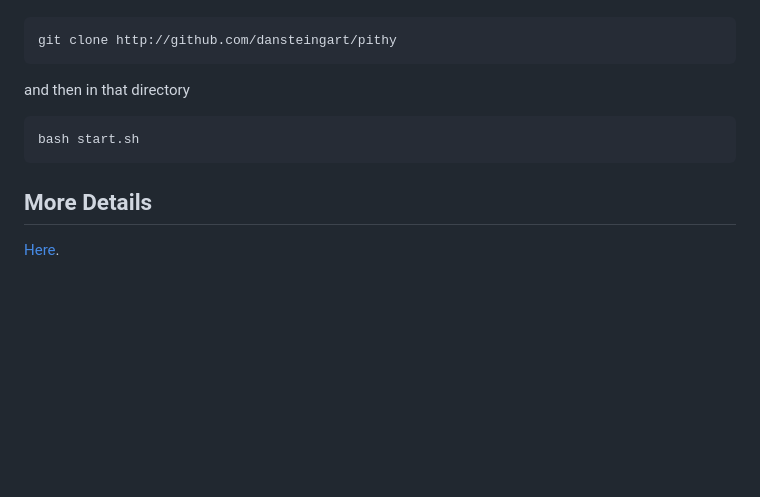
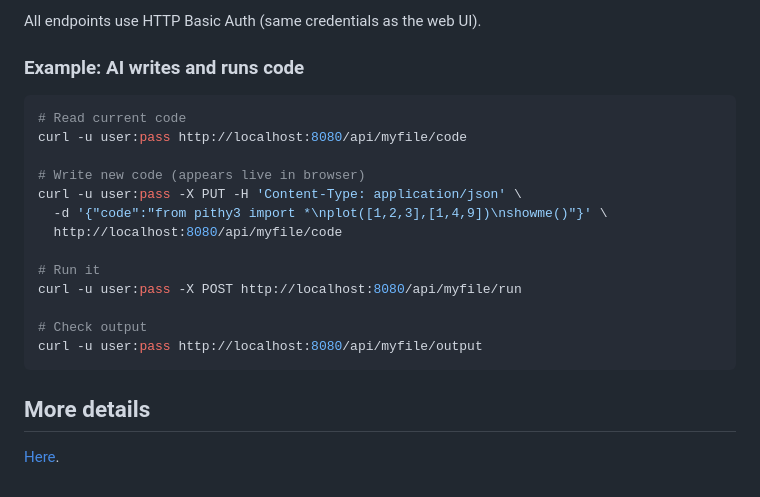
Before and after one commit to dansteingart/pithy, a Markdown page: README.md, the part around one of its changes. GitHub-like rendering; blank space fills up the shorter version.

````diff
--- a/README.md
+++ b/README.md
@@ -96,12 +150,23 @@ If you just want to use pithy on your host, all you need is
+All endpoints use HTTP Basic Auth (same credentials as the web UI).
+
+### Example: AI writes and runs code
 
 ```bash
-git clone http://github.com/dansteingart/pithy
+# Read current code
+curl -u user:pass http://localhost:8080/api/myfile/code
+
+# Write new code (appears live in browser)
+curl -u user:pass -X PUT -H 'Content-Type: application/json' \
+  -d '{"code":"from pithy3 import *\nplot([1,2,3],[1,4,9])\nshowme()"}' \
+  http://localhost:8080/api/myfile/code
+
+# Run it
+curl -u user:pass -X POST http://localhost:8080/api/myfile/run
+
+# Check output
+curl -u user:pass http://localhost:8080/api/myfile/output
 ```
 
-and then in that directory
+## More details
 
-```bash
-bash start.sh
-```
-## More Details
 [Here](https://www.notion.so/ceecnyc/pithy-f6f3546b84634327b7e623c9e1f3d767).
````
Also changed, not shown: other parts of README.md (+101 -47 lines).
